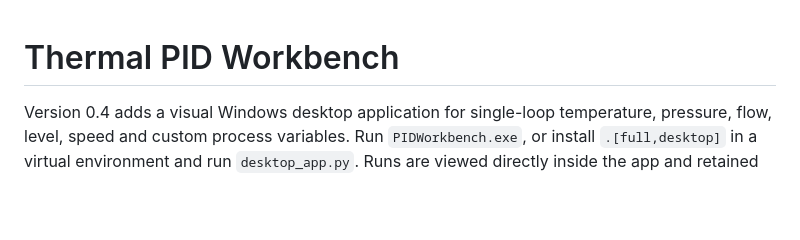
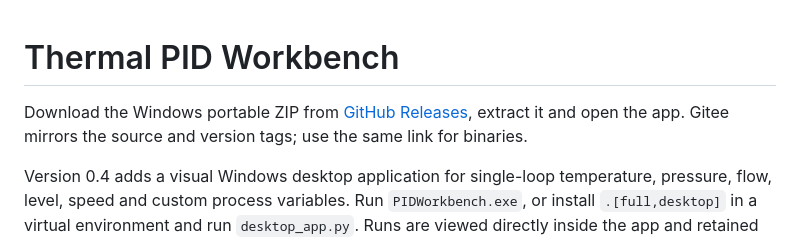
Before and after one commit to Rowlinc/thermal-pid-workbench, a Markdown page: README.en.md, the part around the change. Rendered like a GitHub page; blank space fills up the shorter version.

Commit message:
Link published Windows application downloads in README

```diff
--- a/README.en.md
+++ b/README.en.md
@@ -1,4 +1,6 @@
 # Thermal PID Workbench
+
+Download the Windows portable ZIP from [GitHub Releases](https://github.com/Rowlinc/thermal-pid-workbench/releases/latest), extract it and open the app. Gitee mirrors the source and version tags; use the same link for binaries.
 
 Version 0.4 adds a visual Windows desktop application for single-loop temperature, pressure, flow, level, speed and custom process variables. Run `PIDWorkbench.exe`, or install `.[full,desktop]` in a virtual environment and run `desktop_app.py`.
 Runs are viewed directly inside the app and retained in persistent history, including configuration, response curves, PID, metrics, guardrails and LLM rounds. HTML/CSV/JSON are optional exports.
```
Also changed, not shown: README.md (+2 -0 lines).
